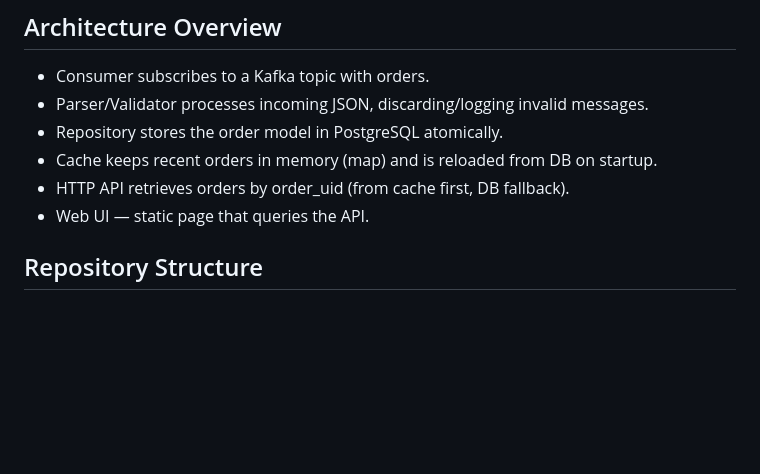
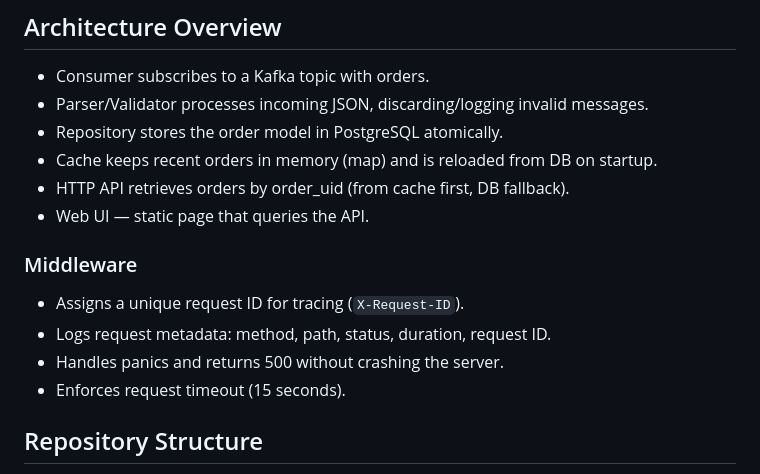
Before and after one commit to MikhaylovMaks/Order-Service, a Markdown page: README.md, the part around the change. Rendered like a GitHub page; blank space fills up the shorter version.

```diff
--- a/README.md
+++ b/README.md
@@ -31,6 +31,13 @@ Go • Kafka • PostgreSQL • Docker Compose • Gorilla Mux • Zap Logger
 - Cache keeps recent orders in memory (map) and is reloaded from DB on startup.
 - HTTP API retrieves orders by order_uid (from cache first, DB fallback).
 - Web UI — static page that queries the API.
+
+### Middleware
+
+- Assigns a unique request ID for tracing (`X-Request-ID`).
+- Logs request metadata: method, path, status, duration, request ID.
+- Handles panics and returns 500 without crashing the server.
+- Enforces request timeout (15 seconds).
 
 ## Repository Structure
 
```
